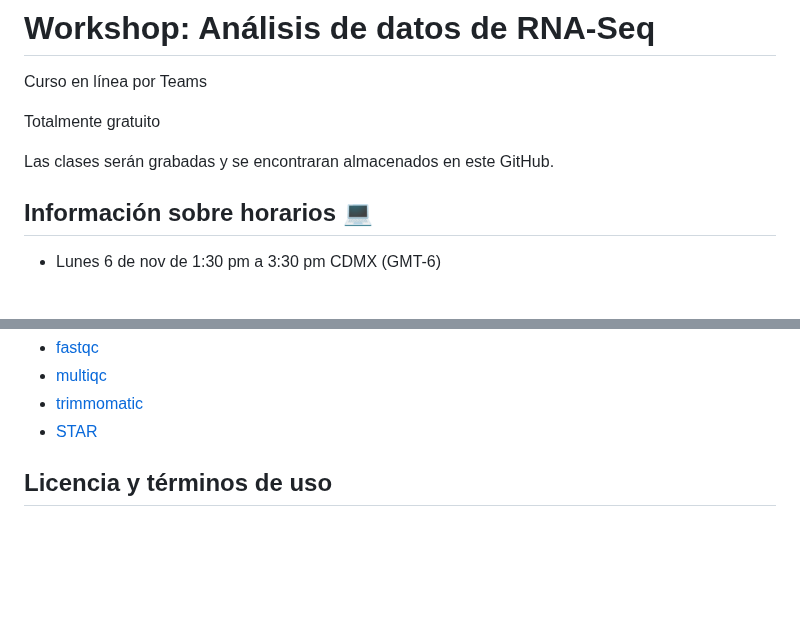
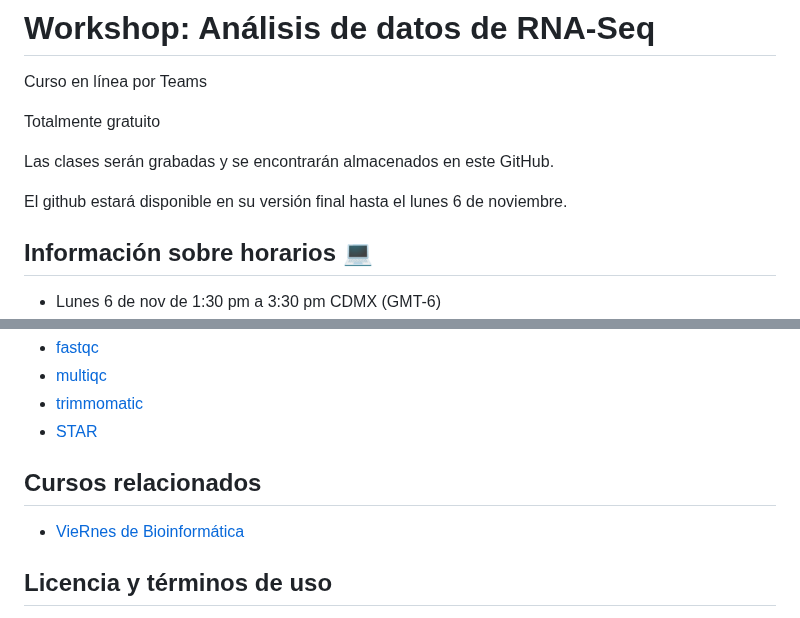
Before and after one commit to EveliaCoss/RNASeq_Workshop_Nov2023, a Markdown page: README.md, 2 parts joined by grey strips. Rendered like a GitHub page; blank space fills up the shorter version.

```diff
--- a/README.md
+++ b/README.md
@@ -8,7 +8,9 @@ Curso en línea por Teams
 
 Totalmente gratuito
 
-Las clases serán grabadas y se encontraran almacenados en este GitHub.
+Las clases serán grabadas y se encontrarán almacenados en este GitHub.
+
+El github estará disponible en su versión final hasta el lunes 6 de noviembre.
 
 ## Información sobre horarios 💻
 - Lunes 6 de nov de 1:30 pm a 3:30 pm CDMX (GMT-6)
@@ -104,6 +106,9 @@ Si deseas seguir el pipeline de análisis de RNA-seq, es recomendado si tienes a
 - [trimmomatic](http://www.usadellab.org/cms/?page=trimmomatic)
 - [STAR](https://github.com/alexdobin/STAR/tree/master)
 
+## Cursos relacionados
+
+- [VieRnes de Bioinformática](https://github.com/EveliaCoss/ViernesBioinfo)
 
 ## Licencia y términos de uso
 
```
